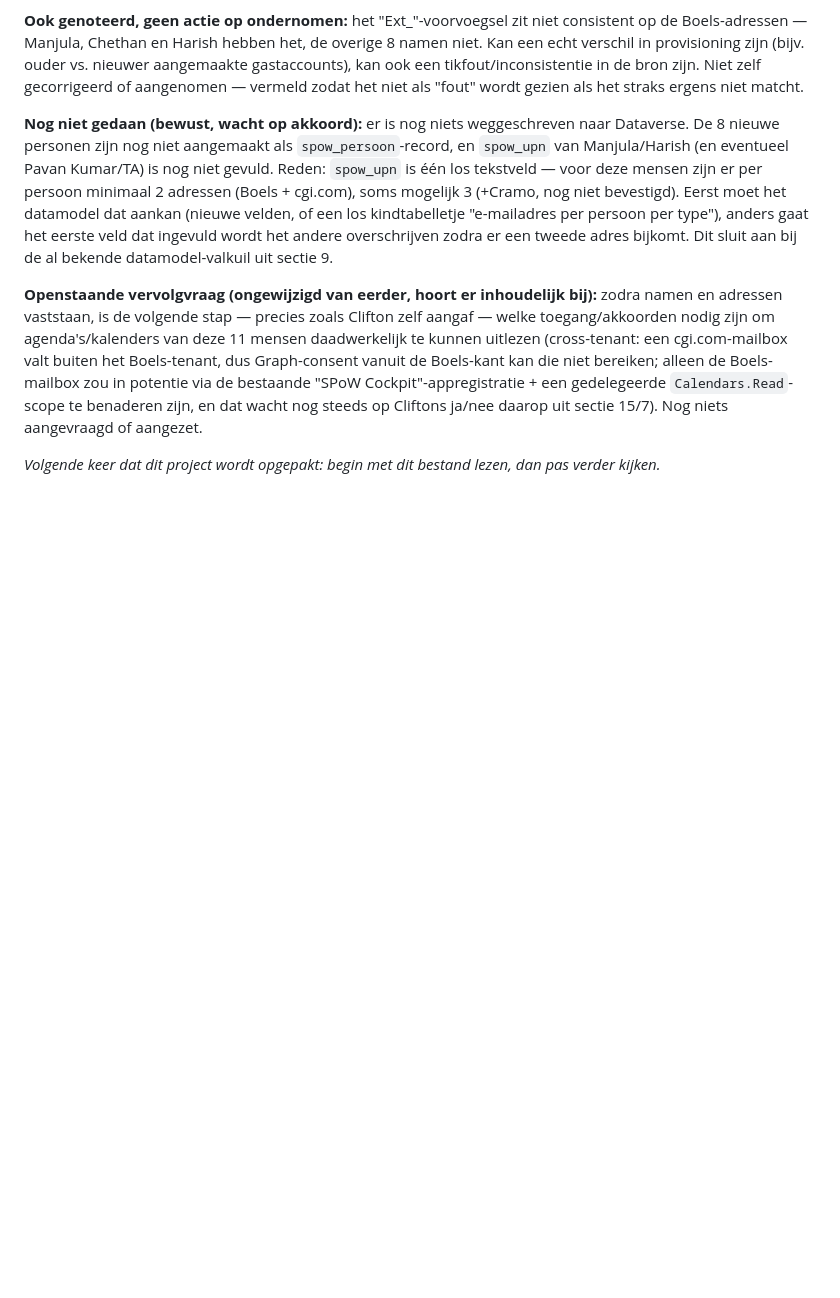
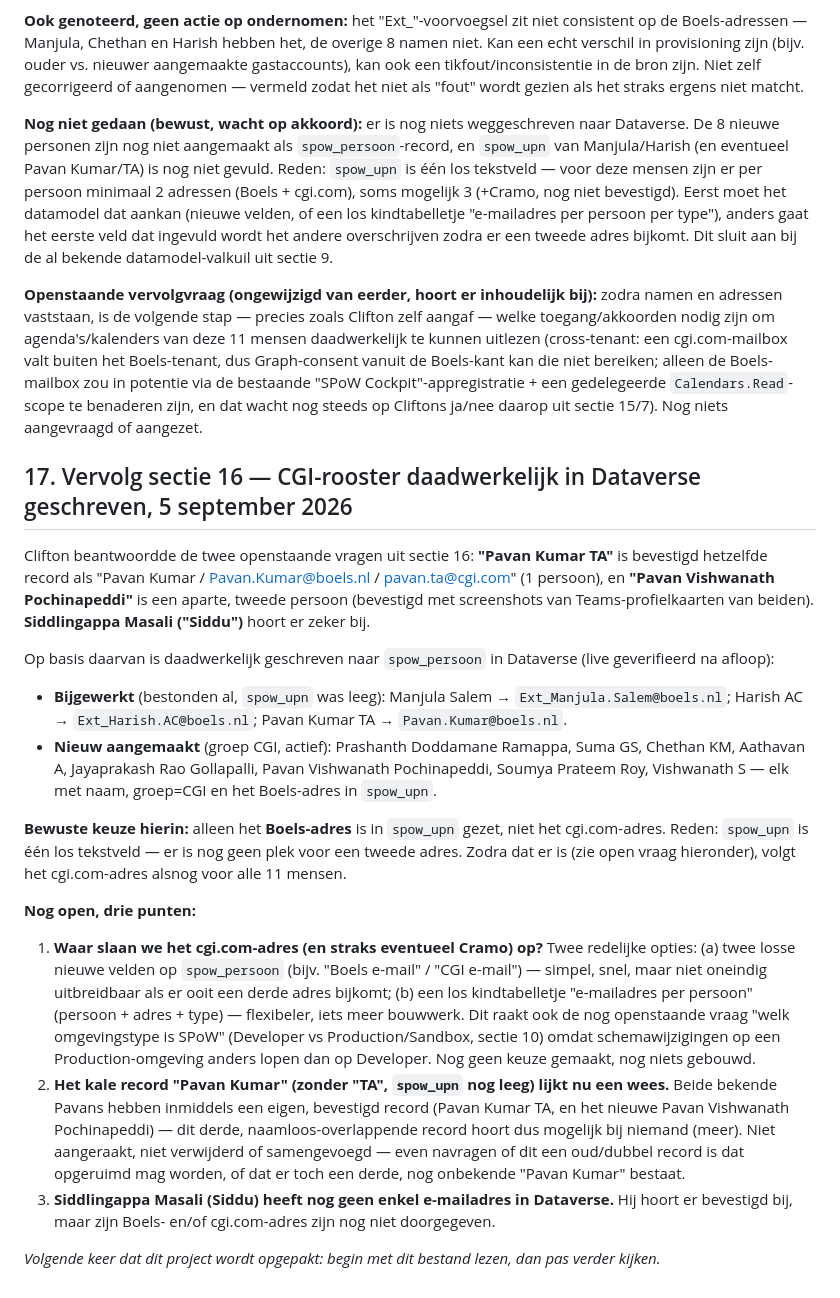
Before and after one commit to CliftonGit/cockpit-dashboard, a Markdown page: docs/SPoW-Cockpit-Projectlog.md, the part around the change. GitHub-like rendering; blank space fills up the shorter version.

```diff
--- a/docs/SPoW-Cockpit-Projectlog.md
+++ b/docs/SPoW-Cockpit-Projectlog.md
@@ -204,4 +204,21 @@ Alle 10 bestaan al als `spow_persoon`-record (groep Intern, `spow_upn` grotendee
 
 **Openstaande vervolgvraag (ongewijzigd van eerder, hoort er inhoudelijk bij):** zodra namen en adressen vaststaan, is de volgende stap — precies zoals Clifton zelf aangaf — welke toegang/akkoorden nodig zijn om agenda's/kalenders van deze 11 mensen daadwerkelijk te kunnen uitlezen (cross-tenant: een cgi.com-mailbox valt buiten het Boels-tenant, dus Graph-consent vanuit de Boels-kant kan die niet bereiken; alleen de Boels-mailbox zou in potentie via de bestaande "SPoW Cockpit"-appregistratie + een gedelegeerde `Calendars.Read`-scope te benaderen zijn, en dat wacht nog steeds op Cliftons ja/nee daarop uit sectie 15/7). Nog niets aangevraagd of aangezet.
 
+## 17. Vervolg sectie 16 — CGI-rooster daadwerkelijk in Dataverse geschreven, 5 september 2026
+
+Clifton beantwoordde de twee openstaande vragen uit sectie 16: **"Pavan Kumar TA"** is bevestigd hetzelfde record als "Pavan Kumar / Pavan.Kumar@boels.nl / pavan.ta@cgi.com" (1 persoon), en **"Pavan Vishwanath Pochinapeddi"** is een aparte, tweede persoon (bevestigd met screenshots van Teams-profielkaarten van beiden). **Siddlingappa Masali ("Siddu")** hoort er zeker bij.
+
+Op basis daarvan is daadwerkelijk geschreven naar `spow_persoon` in Dataverse (live geverifieerd na afloop):
+
+- **Bijgewerkt** (bestonden al, `spow_upn` was leeg): Manjula Salem → `Ext_Manjula.Salem@boels.nl`; Harish AC → `Ext_Harish.AC@boels.nl`; Pavan Kumar TA → `Pavan.Kumar@boels.nl`.
+- **Nieuw aangemaakt** (groep CGI, actief): Prashanth Doddamane Ramappa, Suma GS, Chethan KM, Aathavan A, Jayaprakash Rao Gollapalli, Pavan Vishwanath Pochinapeddi, Soumya Prateem Roy, Vishwanath S — elk met naam, groep=CGI en het Boels-adres in `spow_upn`.
+
+**Bewuste keuze hierin:** alleen het **Boels-adres** is in `spow_upn` gezet, niet het cgi.com-adres. Reden: `spow_upn` is één los tekstveld — er is nog geen plek voor een tweede adres. Zodra dat er is (zie open vraag hieronder), volgt het cgi.com-adres alsnog voor alle 11 mensen.
+
+**Nog open, drie punten:**
+
+1. **Waar slaan we het cgi.com-adres (en straks eventueel Cramo) op?** Twee redelijke opties: (a) twee losse nieuwe velden op `spow_persoon` (bijv. "Boels e-mail" / "CGI e-mail") — simpel, snel, maar niet oneindig uitbreidbaar als er ooit een derde adres bijkomt; (b) een los kindtabelletje "e-mailadres per persoon" (persoon + adres + type) — flexibeler, iets meer bouwwerk. Dit raakt ook de nog openstaande vraag "welk omgevingstype is SPoW" (Developer vs Production/Sandbox, sectie 10) omdat schemawijzigingen op een Production-omgeving anders lopen dan op Developer. Nog geen keuze gemaakt, nog niets gebouwd.
+2. **Het kale record "Pavan Kumar" (zonder "TA", `spow_upn` nog leeg) lijkt nu een wees.** Beide bekende Pavans hebben inmiddels een eigen, bevestigd record (Pavan Kumar TA, en het nieuwe Pavan Vishwanath Pochinapeddi) — dit derde, naamloos-overlappende record hoort dus mogelijk bij niemand (meer). Niet aangeraakt, niet verwijderd of samengevoegd — even navragen of dit een oud/dubbel record is dat opgeruimd mag worden, of dat er toch een derde, nog onbekende "Pavan Kumar" bestaat.
+3. **Siddlingappa Masali (Siddu) heeft nog geen enkel e-mailadres in Dataverse.** Hij hoort er bevestigd bij, maar zijn Boels- en/of cgi.com-adres zijn nog niet doorgegeven.
+
 *Volgende keer dat dit project wordt opgepakt: begin met dit bestand lezen, dan pas verder kijken.*
```
